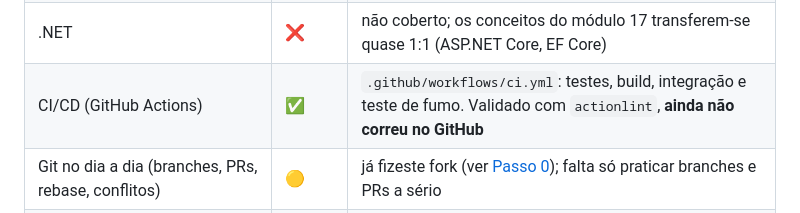
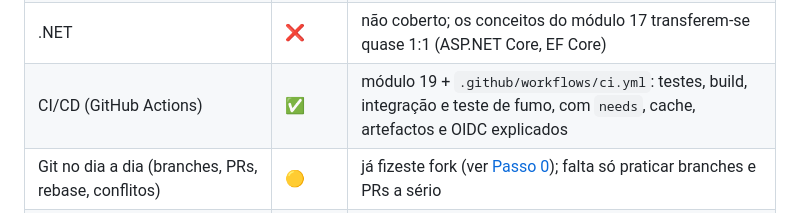
Before and after one commit to bernardoam05/Claude-Workshop, a Markdown page: docs/13-competencias-mercado.md, the part around the change. Drawn GitHub-style.

```diff
--- a/docs/13-competencias-mercado.md
+++ b/docs/13-competencias-mercado.md
@@ -41,7 +41,7 @@ Legenda: ✅ implementado e testado · 🟡 parcial (implementado com limitaçõ
 | Logs estruturados e traces (Loki, OpenTelemetry) | ❌ | exercícios D13 e D16 |
 | Java + Spring Boot | ✅ | módulo 17: `src/activity` com JPA, Flyway, Spring Security (RBAC com Keycloak), Spring Kafka, Actuator, JUnit/Mockito/MockMvc |
 | .NET | ❌ | não coberto; os conceitos do módulo 17 transferem-se quase 1:1 (ASP.NET Core, EF Core) |
-| CI/CD (GitHub Actions) | ✅ | `.github/workflows/ci.yml`: testes, build, integração e teste de fumo. Validado com `actionlint`, **ainda não correu no GitHub** |
+| CI/CD (GitHub Actions) | ✅ | módulo 19 + `.github/workflows/ci.yml`: testes, build, integração e teste de fumo, com `needs`, cache, artefactos e OIDC explicados |
 | Git no dia a dia (branches, PRs, rebase, conflitos) | 🟡 | já fizeste fork (ver [Passo 0](00-indice.md#passo-0-faz-fork-deste-repositório)); falta só praticar branches e PRs a sério |
 | Kubernetes | 🟡 | `config/k8s/api.yaml` (Deployment, Service, probes, segurança). Validado com o esquema oficial, **nunca aplicado a um cluster** |
 | Cloud (AWS, Azure, GCP) | ❌ | não coberto; exercício D6 é conceptual |
```
Also changed, not shown: docs/00-indice.md (+2 -0 lines), docs/19-ci-cd-github-actions.md (added, +244 -0 lines).
